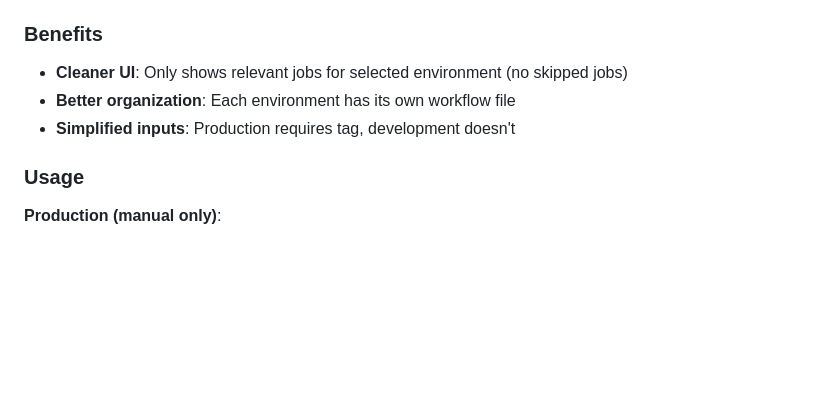
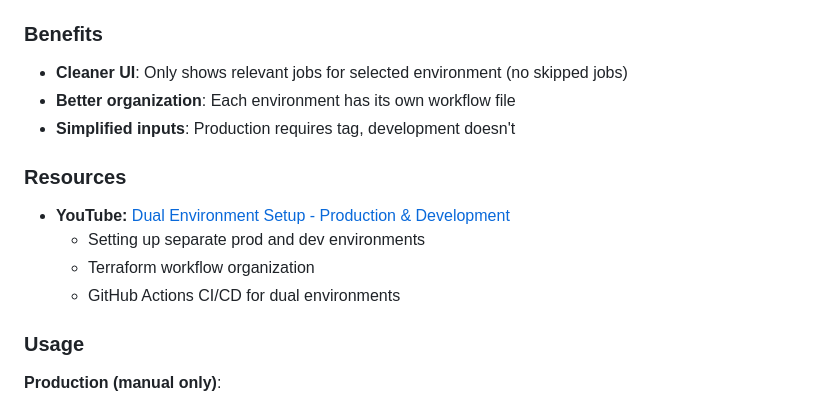
Before and after one commit to al-code-git/my-profile, a Markdown page: CHANGELOG.md, the part around the change printed below. GitHub-like rendering; blank space fills up the shorter version.

```diff
--- a/CHANGELOG.md
+++ b/CHANGELOG.md
@@ -54,6 +57,12 @@ and this project adheres to [Semantic Versioning](https://semver.org/spec/v2.0.0
 - **Better organization**: Each environment has its own workflow file
 - **Simplified inputs**: Production requires tag, development doesn't
 
+### Resources
+- **YouTube:** [Dual Environment Setup - Production & Development](https://youtu.be/Rux2IxqZIy8)
+  - Setting up separate prod and dev environments
+  - Terraform workflow organization
+  - GitHub Actions CI/CD for dual environments
+
 ### Usage
 
 **Production (manual only)**:
```
Also changed, not shown: other parts of CHANGELOG.md (+37 -23 lines), 1 other file.
